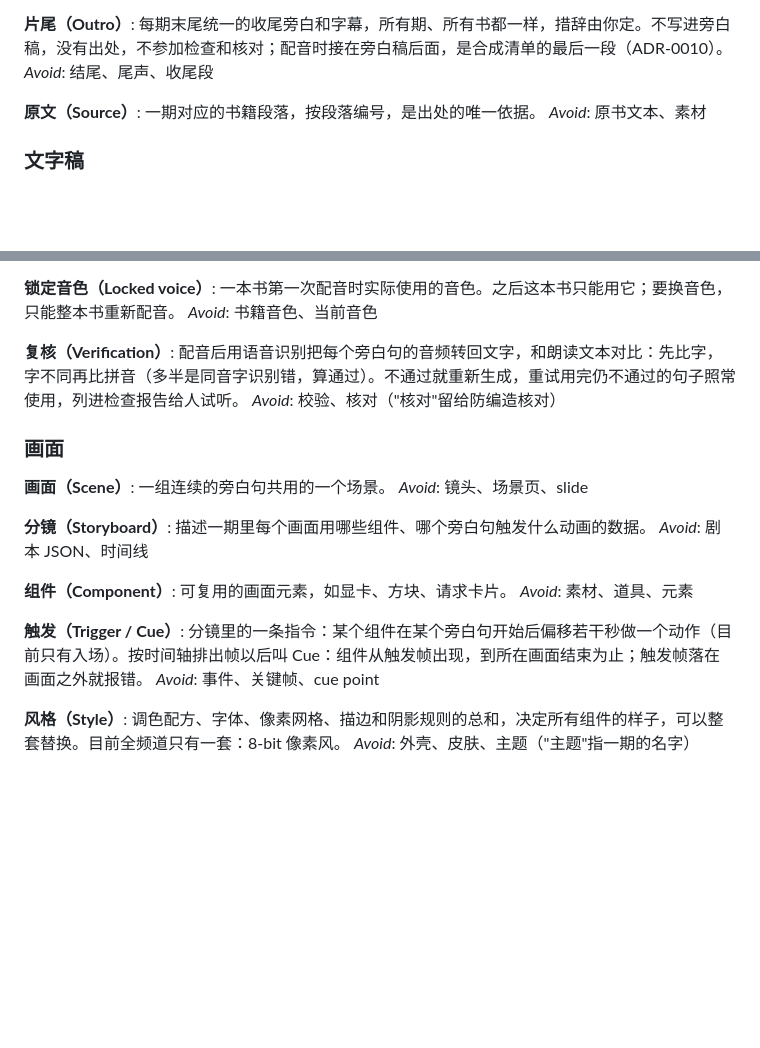
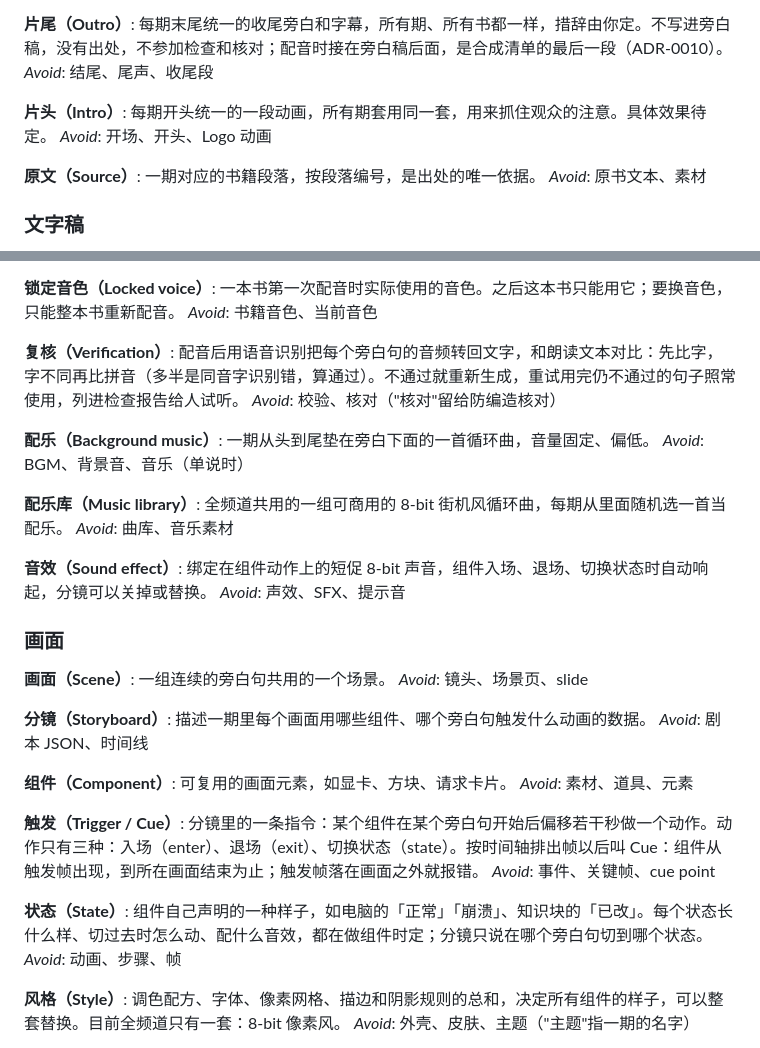
Before and after one commit to Oran929/pixel-book-video, a Markdown page: GLOSSARY.md, 2 parts joined by grey strips. Drawn GitHub-style; blank space fills up the shorter version.

Commit message:
docs: 组件与声音拷问——新增状态、片头、配乐、配乐库、音效，ADR-0011 分镜只有三种动作
Co-Authored-By: Claude Opus 5.5 <noreply@anthropic.com>

```diff
--- a/GLOSSARY.md
+++ b/GLOSSARY.md
@@ -29,6 +29,10 @@ _Avoid_: 章节、部分、小节
 **片尾（Outro）**:
 每期末尾统一的收尾旁白和字幕，所有期、所有书都一样，措辞由你定。不写进旁白稿，没有出处，不参加检查和核对；配音时接在旁白稿后面，是合成清单的最后一段（ADR-0010）。
 _Avoid_: 结尾、尾声、收尾段
+
+**片头（Intro）**:
+每期开头统一的一段动画，所有期套用同一套，用来抓住观众的注意。具体效果待定。
+_Avoid_: 开场、开头、Logo 动画
 
 **原文（Source）**:
 一期对应的书籍段落，按段落编号，是出处的唯一依据。
@@ -70,6 +74,18 @@ _Avoid_: 书籍音色、当前音色
 配音后用语音识别把每个旁白句的音频转回文字，和朗读文本对比：先比字，字不同再比拼音（多半是同音字识别错，算通过）。不通过就重新生成，重试用完仍不通过的句子照常使用，列进检查报告给人试听。
 _Avoid_: 校验、核对（"核对"留给防编造核对）
 
+**配乐（Background music）**:
+一期从头到尾垫在旁白下面的一首循环曲，音量固定、偏低。
+_Avoid_: BGM、背景音、音乐（单说时）
+
+**配乐库（Music library）**:
+全频道共用的一组可商用的 8-bit 街机风循环曲，每期从里面随机选一首当配乐。
+_Avoid_: 曲库、音乐素材
+
+**音效（Sound effect）**:
+绑定在组件动作上的短促 8-bit 声音，组件入场、退场、切换状态时自动响起，分镜可以关掉或替换。
+_Avoid_: 声效、SFX、提示音
+
 ### 画面
 
 **画面（Scene）**:
@@ -85,8 +101,12 @@ _Avoid_: 剧本 JSON、时间线
 _Avoid_: 素材、道具、元素
 
 **触发（Trigger / Cue）**:
-分镜里的一条指令：某个组件在某个旁白句开始后偏移若干秒做一个动作（目前只有入场）。按时间轴排出帧以后叫 Cue：组件从触发帧出现，到所在画面结束为止；触发帧落在画面之外就报错。
+分镜里的一条指令：某个组件在某个旁白句开始后偏移若干秒做一个动作。动作只有三种：入场（enter）、退场（exit）、切换状态（state）。按时间轴排出帧以后叫 Cue：组件从触发帧出现，到所在画面结束为止；触发帧落在画面之外就报错。
 _Avoid_: 事件、关键帧、cue point
+
+**状态（State）**:
+组件自己声明的一种样子，如电脑的「正常」「崩溃」、知识块的「已改」。每个状态长什么样、切过去时怎么动、配什么音效，都在做组件时定；分镜只说在哪个旁白句切到哪个状态。
+_Avoid_: 动画、步骤、帧
 
 **风格（Style）**:
 调色配方、字体、像素网格、描边和阴影规则的总和，决定所有组件的样子，可以整套替换。目前全频道只有一套：8-bit 像素风。
```
Also changed, not shown: docs/adr/0011-storyboard-actions-only-enter-exit-state.md (added, +14 -0 lines).
